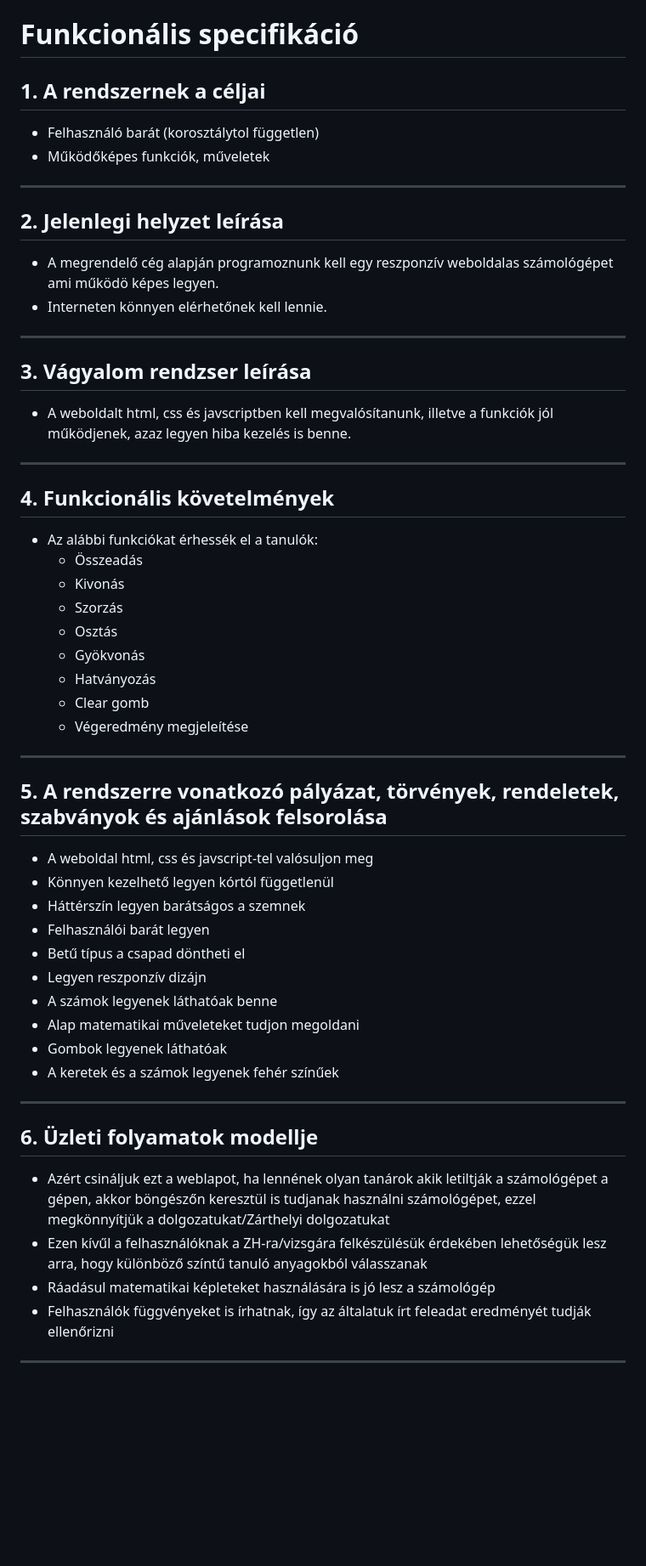
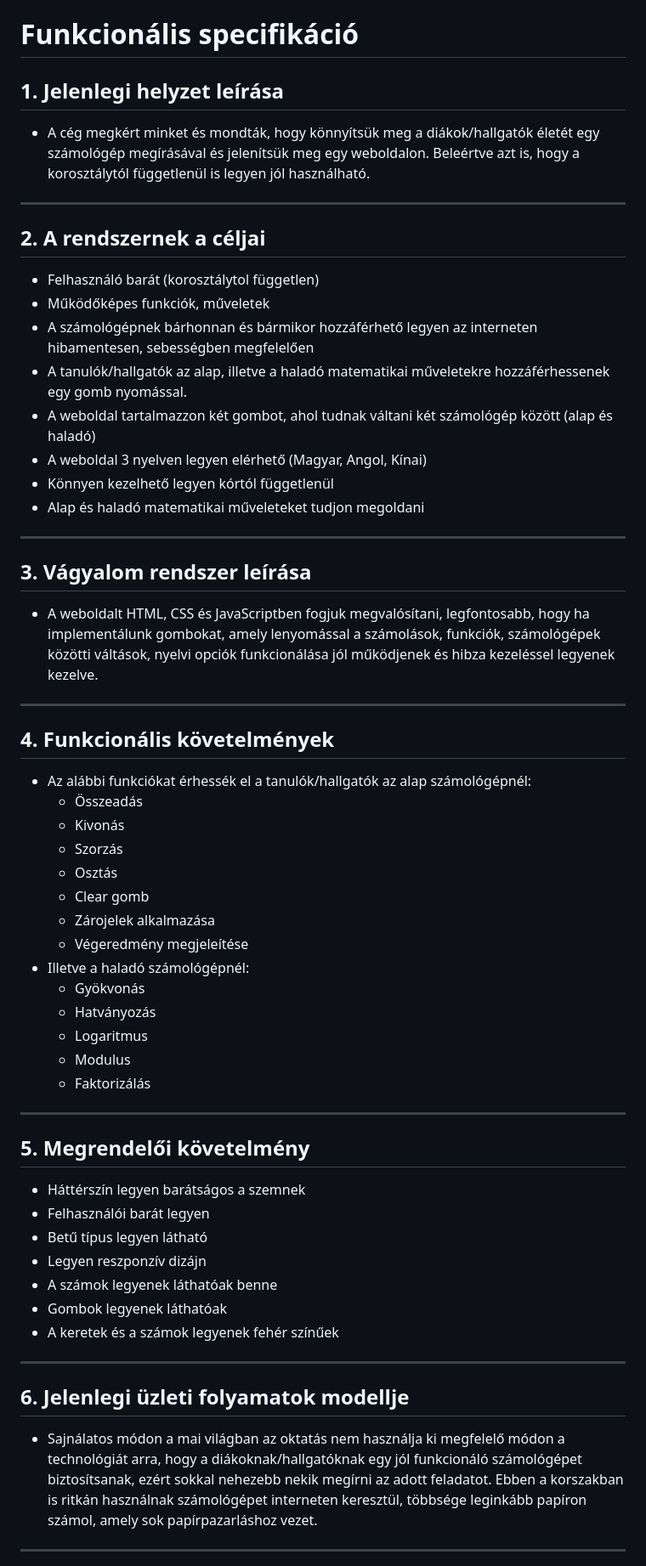
Before and after one commit to snupierik2001/SZFM-mini-project, a Markdown page: Doc/funkspec.md, the part around the change printed below. Shown: that part at 85% size. Rendered like a GitHub page; blank space fills up the shorter version.

Commit message:
Kövspec tartalom bővítése és kovspec hiba kijavítása

```diff
--- a/Doc/funkspec.md
+++ b/Doc/funkspec.md
@@ -1,42 +1,48 @@
 # Funkcionális specifikáció
 
-## 1. A rendszernek a céljai
+## 1. Jelenlegi helyzet leírása
+* A cég megkért minket és mondták, hogy könnyítsük meg a diákok/hallgatók életét egy számológép megírásával és jelenítsük meg egy weboldalon. Beleértve azt is, hogy a korosztálytól függetlenül is legyen jól használható.
+---
+## 2. A rendszernek a céljai
 * Felhasználó barát (korosztálytol független)
 * Működőképes funkciók, műveletek
+* A számológépnek bárhonnan és bármikor hozzáférhető legyen az interneten hibamentesen, sebességben megfelelően
+* A tanulók/hallgatók az alap, illetve a haladó matematikai műveletekre hozzáférhessenek egy gomb nyomással.
+* A weboldal tartalmazzon két gombot, ahol tudnak váltani két számológép között (alap és haladó)
+* A weboldal 3 nyelven legyen elérhető (Magyar, Angol, Kínai)
+* Könnyen kezelhető legyen kórtól függetlenül
+* Alap és haladó matematikai műveleteket tudjon megoldani
 ---
-## 2. Jelenlegi helyzet leírása
-* A megrendelő cég alapján programoznunk kell egy reszponzív weboldalas számológépet ami működö képes legyen.
-* Interneten könnyen elérhetőnek kell lennie.
----
-## 3. Vágyalom rendzser leírása
-* A weboldalt html, css és javscriptben kell megvalósítanunk, illetve a funkciók jól működjenek, azaz legyen hiba kezelés is benne.
+## 3. Vágyalom rendszer leírása
+* A weboldalt HTML, CSS és JavaScriptben fogjuk megvalósítani, legfontosabb, hogy ha implementálunk gombokat, amely lenyomással a számolások, funkciók, számológépek közötti váltások, nyelvi opciók funkcionálása jól működjenek és hibza kezeléssel legyenek kezelve.
 ---
 ## 4. Funkcionális követelmények
-* Az alábbi funkciókat érhessék el a tanulók:
+* Az alábbi funkciókat érhessék el a tanulók/hallgatók az alap számológépnél:
     * Összeadás
     * Kivonás
     * Szorzás
     * Osztás
+    * Clear gomb
+    * Zárojelek alkalmazása
+    * Végeredmény megjeleítése
+* Illetve a haladó számológépnél:
     * Gyökvonás
     * Hatványozás
-    * Clear gomb
-    * Végeredmény megjeleítése
+    * Logaritmus
+    * Modulus
+    * Faktorizálás
 ---
-## 5. A rendszerre vonatkozó pályázat, törvények, rendeletek, szabványok és ajánlások felsorolása
-* A weboldal html, css és javscript-tel valósuljon meg
-* Könnyen kezelhető legyen kórtól függetlenül
+## 5. Megrendelői követelmény
 * Háttérszín legyen barátságos a szemnek
 * Felhasználói barát legyen
-* Betű típus a csapad döntheti el
+* Betű típus legyen látható
 * Legyen reszponzív dizájn
 * A számok legyenek láthatóak benne
-* Alap matematikai műveleteket tudjon megoldani
 * Gombok legyenek láthatóak
 * A keretek és a számok legyenek fehér színűek
 ---
-## 6. Üzleti folyamatok modellje
-* Azért csináljuk ezt a weblapot, ha lennének olyan tanárok akik letiltják a számológépet a gépen, akkor böngészőn keresztül is tudjanak használni számológépet, ezzel megkönnyítjük a dolgozatukat/Zárthelyi dolgozatukat
-* Ezen kívűl a felhasználóknak a ZH-ra/vizsgára felkészülésük érdekében lehetőségük lesz arra, hogy különböző színtű tanuló anyagokból válasszanak
-* Ráadásul matematikai képleteket használására is jó lesz a számológép
-* Felhasználók függvényeket is írhatnak, így az általatuk írt feleadat eredményét tudják ellenőrizni
+## 6. Jelenlegi üzleti folyamatok modellje
+* Sajnálatos módon a mai világban az oktatás nem használja ki megfelelő módon a technológiát arra, hogy a diákoknak/hallgatóknak egy jól funkcionáló számológépet biztosítsanak, ezért sokkal nehezebb nekik megírni az adott feladatot.
+Ebben a korszakban is ritkán használnak számológépet interneten keresztül, többsége leginkább papíron számol, amely sok papírpazarláshoz vezet.
+
 ---
```
Also changed, not shown: other parts of Doc/funkspec.md (+40 -7 lines), Doc/kovspec.md (+1 -1 lines), Images/kepernyo_terv.png (added), 1 other file.
